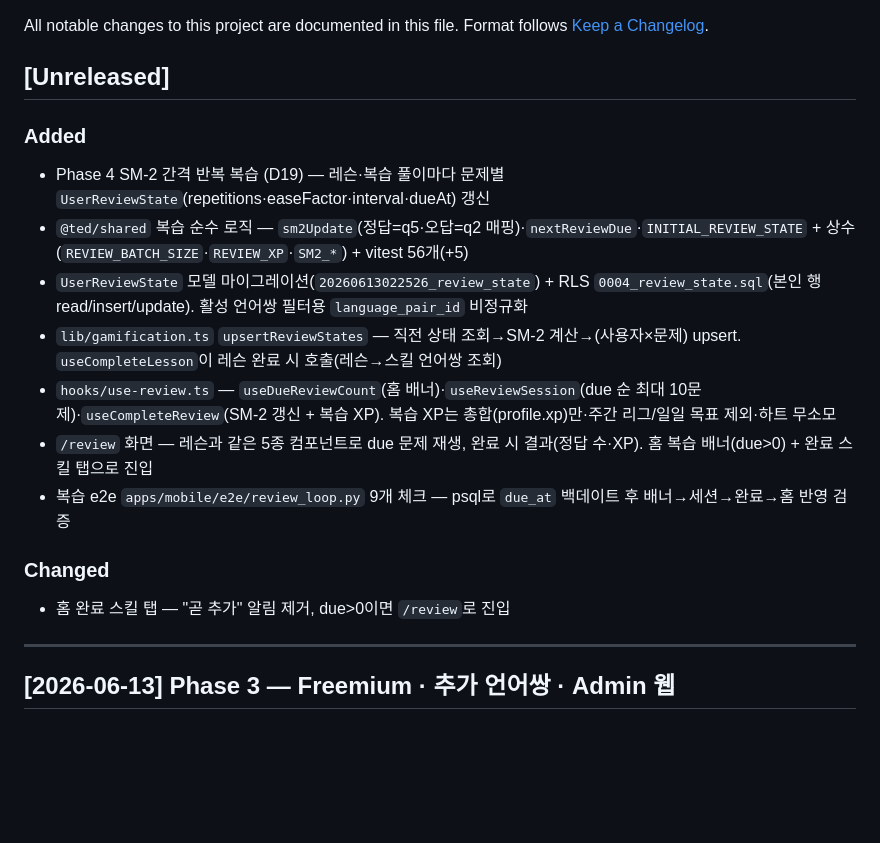
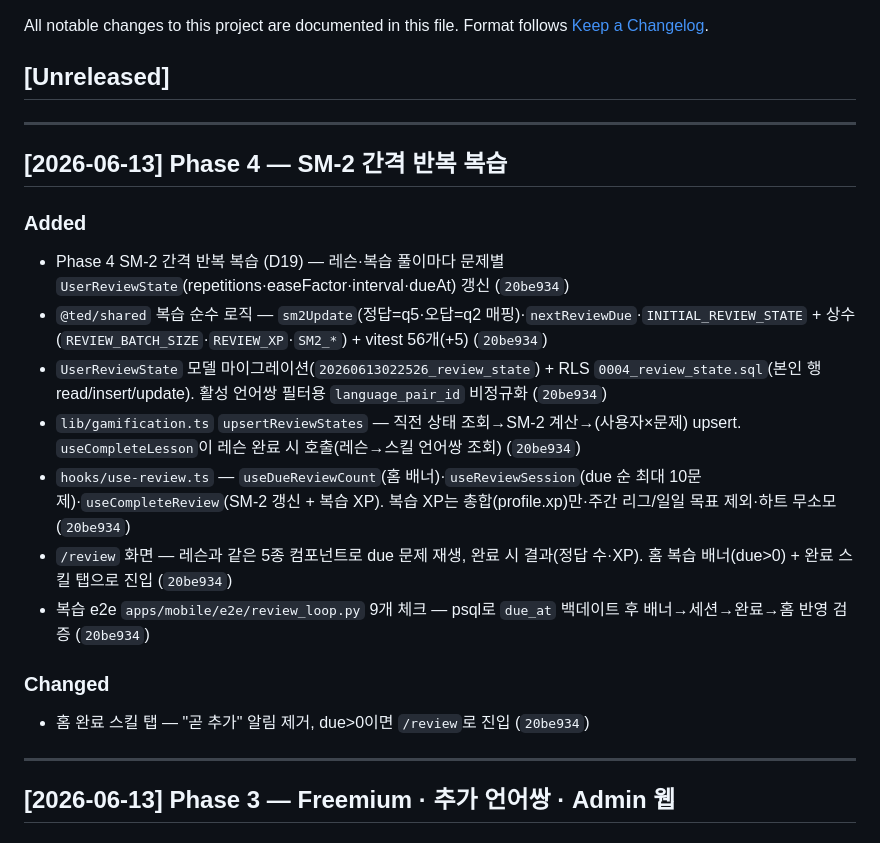
Before and after one commit to withwooyong/ted_duolingo, a Markdown page: CHANGELOG.md, the part around the change. GitHub-like rendering; blank space fills up the shorter version.

Commit message:
docs: 세션 인수인계 문서 현행화 (Phase 4 SM-2 — CHANGELOG 날짜 섹션·HANDOFF 파일목록)

```diff
--- a/CHANGELOG.md
+++ b/CHANGELOG.md
@@ -5,17 +5,21 @@ Format follows [Keep a Changelog](https://keepachangelog.com/ko/1.1.0/).
 
 ## [Unreleased]
 
+---
+
+## [2026-06-13] Phase 4 — SM-2 간격 반복 복습
+
 ### Added
-- Phase 4 SM-2 간격 반복 복습 (D19) — 레슨·복습 풀이마다 문제별 `UserReviewState`(repetitions·easeFactor·interval·dueAt) 갱신
-- `@ted/shared` 복습 순수 로직 — `sm2Update`(정답=q5·오답=q2 매핑)·`nextReviewDue`·`INITIAL_REVIEW_STATE` + 상수(`REVIEW_BATCH_SIZE`·`REVIEW_XP`·`SM2_*`) + vitest 56개(+5)
-- `UserReviewState` 모델 마이그레이션(`20260613022526_review_state`) + RLS `0004_review_state.sql`(본인 행 read/insert/update). 활성 언어쌍 필터용 `language_pair_id` 비정규화
-- `lib/gamification.ts` `upsertReviewStates` — 직전 상태 조회→SM-2 계산→(사용자×문제) upsert. `useCompleteLesson`이 레슨 완료 시 호출(레슨→스킬 언어쌍 조회)
-- `hooks/use-review.ts` — `useDueReviewCount`(홈 배너)·`useReviewSession`(due 순 최대 10문제)·`useCompleteReview`(SM-2 갱신 + 복습 XP). 복습 XP는 총합(profile.xp)만·주간 리그/일일 목표 제외·하트 무소모
-- `/review` 화면 — 레슨과 같은 5종 컴포넌트로 due 문제 재생, 완료 시 결과(정답 수·XP). 홈 복습 배너(due>0) + 완료 스킬 탭으로 진입
-- 복습 e2e `apps/mobile/e2e/review_loop.py` 9개 체크 — psql로 `due_at` 백데이트 후 배너→세션→완료→홈 반영 검증
+- Phase 4 SM-2 간격 반복 복습 (D19) — 레슨·복습 풀이마다 문제별 `UserReviewState`(repetitions·easeFactor·interval·dueAt) 갱신 (`20be934`)
+- `@ted/shared` 복습 순수 로직 — `sm2Update`(정답=q5·오답=q2 매핑)·`nextReviewDue`·`INITIAL_REVIEW_STATE` + 상수(`REVIEW_BATCH_SIZE`·`REVIEW_XP`·`SM2_*`) + vitest 56개(+5) (`20be934`)
+- `UserReviewState` 모델 마이그레이션(`20260613022526_review_state`) + RLS `0004_review_state.sql`(본인 행 read/insert/update). 활성 언어쌍 필터용 `language_pair_id` 비정규화 (`20be934`)
+- `lib/gamification.ts` `upsertReviewStates` — 직전 상태 조회→SM-2 계산→(사용자×문제) upsert. `useCompleteLesson`이 레슨 완료 시 호출(레슨→스킬 언어쌍 조회) (`20be934`)
+- `hooks/use-review.ts` — `useDueReviewCount`(홈 배너)·`useReviewSession`(due 순 최대 10문제)·`useCompleteReview`(SM-2 갱신 + 복습 XP). 복습 XP는 총합(profile.xp)만·주간 리그/일일 목표 제외·하트 무소모 (`20be934`)
+- `/review` 화면 — 레슨과 같은 5종 컴포넌트로 due 문제 재생, 완료 시 결과(정답 수·XP). 홈 복습 배너(due>0) + 완료 스킬 탭으로 진입 (`20be934`)
+- 복습 e2e `apps/mobile/e2e/review_loop.py` 9개 체크 — psql로 `due_at` 백데이트 후 배너→세션→완료→홈 반영 검증 (`20be934`)
 
 ### Changed
-- 홈 완료 스킬 탭 — "곧 추가" 알림 제거, due>0이면 `/review`로 진입
+- 홈 완료 스킬 탭 — "곧 추가" 알림 제거, due>0이면 `/review`로 진입 (`20be934`)
 
 ---
 
```
Also changed, not shown: HANDOFF.md (+4 -4 lines).
